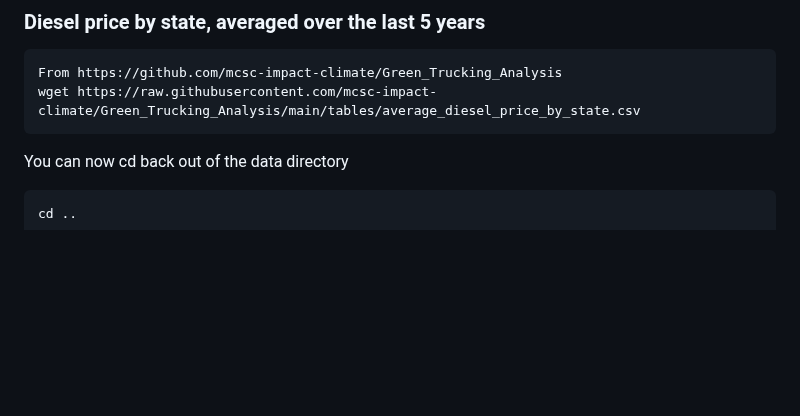
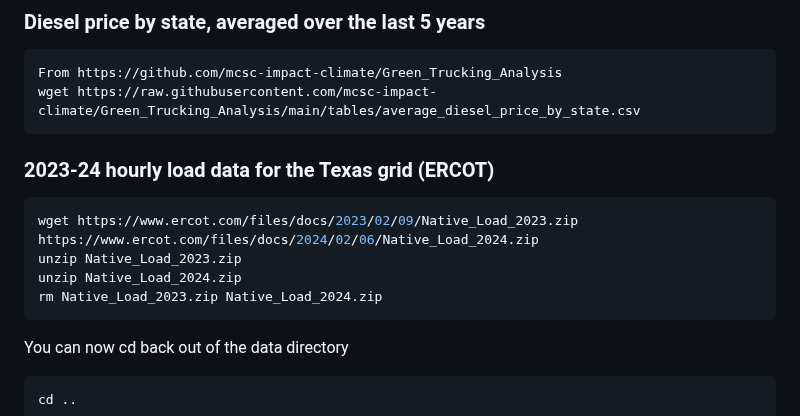
Before and after one commit to mcsc-impact-climate/Geo-FTADS-Analysis, a Markdown page: README.md, the part around the change. GitHub-like rendering; blank space fills up the shorter version.

````diff
--- a/README.md
+++ b/README.md
@@ -226,6 +226,14 @@ From https://github.com/mcsc-impact-climate/Green_Trucking_Analysis
 wget https://raw.githubusercontent.com/mcsc-impact-climate/Green_Trucking_Analysis/main/tables/average_diesel_price_by_state.csv
 ```
 
+### 2023-24 hourly load data for the Texas grid (ERCOT)
+```bash
+wget https://www.ercot.com/files/docs/2023/02/09/Native_Load_2023.zip https://www.ercot.com/files/docs/2024/02/06/Native_Load_2024.zip
+unzip Native_Load_2023.zip
+unzip Native_Load_2024.zip
+rm Native_Load_2023.zip Native_Load_2024.zip
+```
+
 You can now cd back out of the data directory
 ```bash
 cd ..
````
